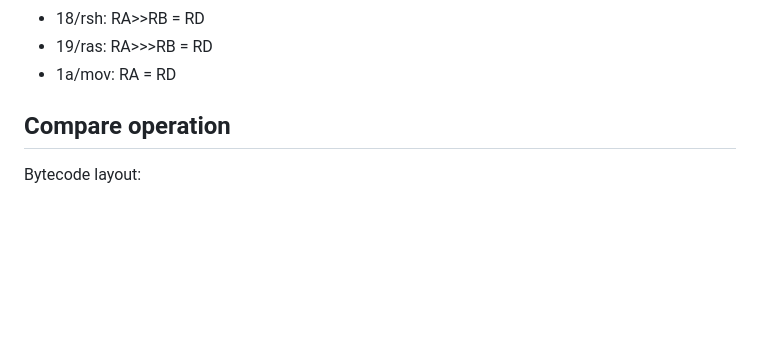
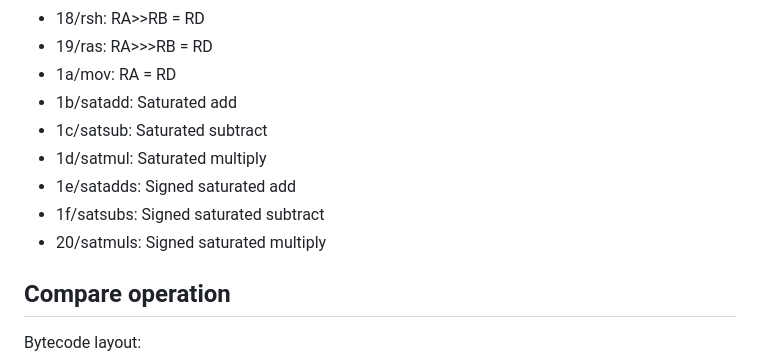
Before and after one commit to ZILtoid1991/pixelperfectengine, a Markdown page: docs/formats/m2.md, the part around the change. Rendered like a GitHub page; blank space fills up the shorter version.

Commit message:
Added documentation of saturated math operations

```diff
--- a/docs/formats/m2.md
+++ b/docs/formats/m2.md
@@ -471,6 +471,12 @@ Does math or logic operations on registers. Note: RB is used as an intermediate
 * 18/rsh: RA>>RB = RD
 * 19/ras: RA>>>RB = RD
 * 1a/mov: RA = RD
+* 1b/satadd: Saturated add
+* 1c/satsub: Saturated subtract
+* 1d/satmul: Saturated multiply
+* 1e/satadds: Signed saturated add
+* 1f/satsubs: Signed saturated subtract
+* 20/satmuls: Signed saturated multiply
 
 ## Compare operation
 
```
